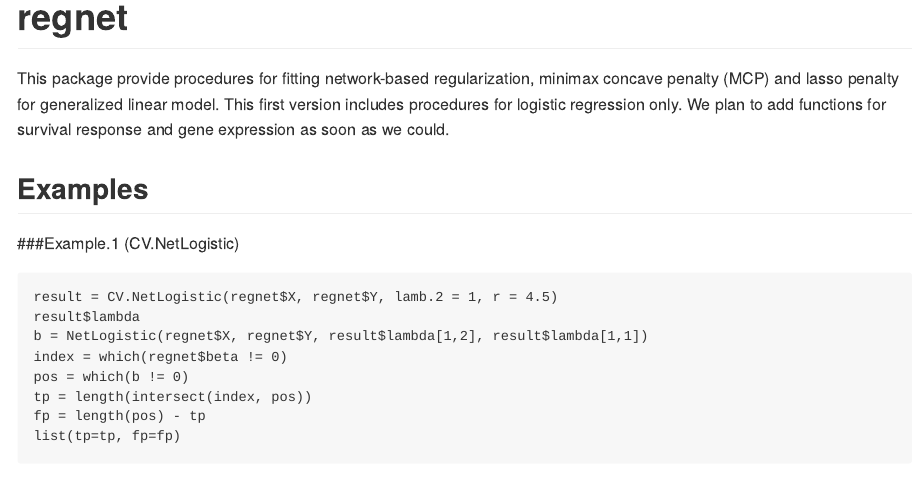
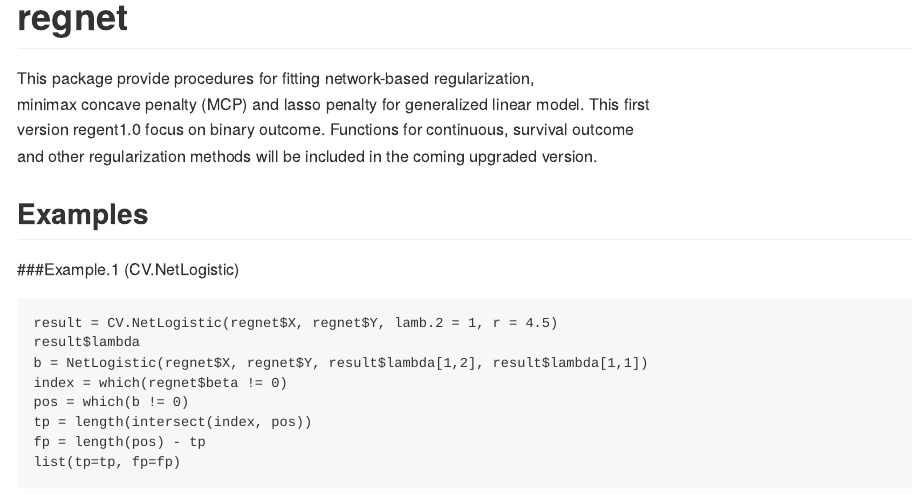
Before and after one commit to jrhub/regnet, an R Markdown document (README.Rmd): the page in a window 1100 px wide, from its top. Rendered offline with R 4.5, knitr and Pandoc, with nearby package versions; badge pictures from the web are left out.

Commit message:
new readme

```diff
--- a/README.Rmd
+++ b/README.Rmd
@@ -15,8 +15,8 @@ knitr::opts_chunk$set(
 
 This package provide procedures for fitting network-based regularization,
 minimax concave penalty (MCP) and lasso penalty for generalized linear model. This first
-version includes procedures for logistic regression only. We plan to add functions for
-survival response and gene expression as soon as we could.
+version regent1.0 focus on binary outcome. Functions for continuous, survival outcome
+and other regularization methods will be included in the coming upgraded version.
 
 ## Examples
 
```
